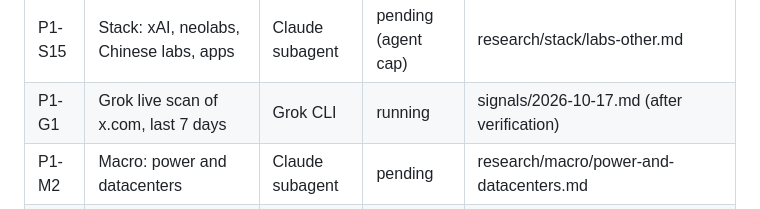
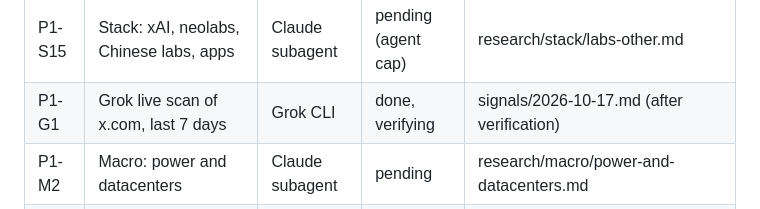
Before and after one commit to marcinbogdanski/bubble-not-bubble, a Markdown page: tasks/tasks.md, the part around the change. GitHub-like rendering.

Commit message:
Grok scan 2026-10-17 (raw leads, unverified)

```diff
--- a/tasks/tasks.md
+++ b/tasks/tasks.md
@@ -26,7 +26,7 @@ Status of agent work. Lead agent: Claude (this repo's Claude chats). Phases:
 | P1-S13 | Stack: OpenAI | Claude subagent | pending (agent cap) | research/stack/openai.md |
 | P1-S14 | Stack: Anthropic | Claude subagent | pending (agent cap) | research/stack/anthropic.md |
 | P1-S15 | Stack: xAI, neolabs, Chinese labs, apps | Claude subagent | pending (agent cap) | research/stack/labs-other.md |
-| P1-G1 | Grok live scan of x.com, last 7 days | Grok CLI | running | signals/2026-10-17.md (after verification) |
+| P1-G1 | Grok live scan of x.com, last 7 days | Grok CLI | done, verifying | signals/2026-10-17.md (after verification) |
 | P1-M2 | Macro: power and datacenters | Claude subagent | pending | research/macro/power-and-datacenters.md |
 | P1-M3 | Macro: debt markets and private credit | Claude subagent | pending | research/macro/debt-markets.md |
 | P1-M4 | Macro: public-market valuation and concentration | Claude subagent | pending | research/macro/public-markets.md |
```
Also changed, not shown: tasks/grok/2026-10-17-scan.md (added, +191 -0 lines).
